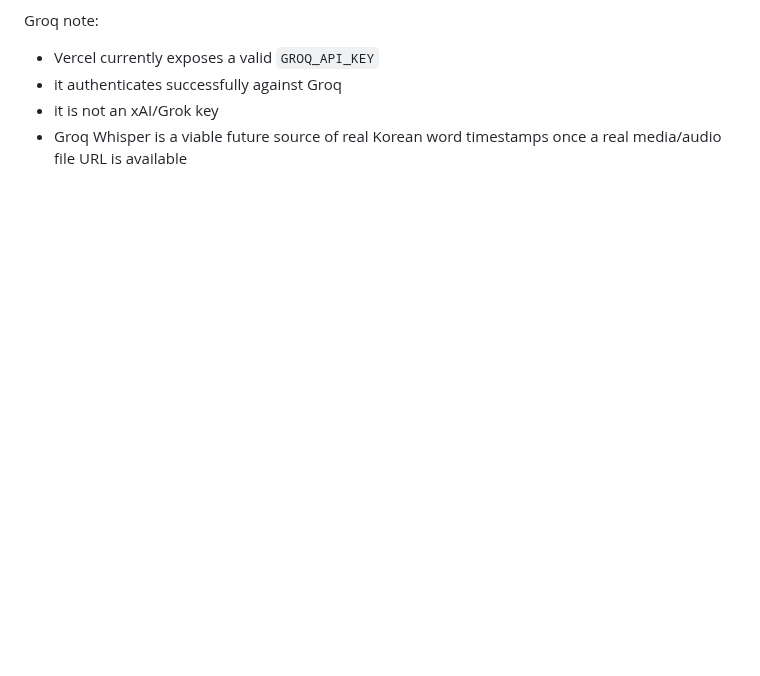
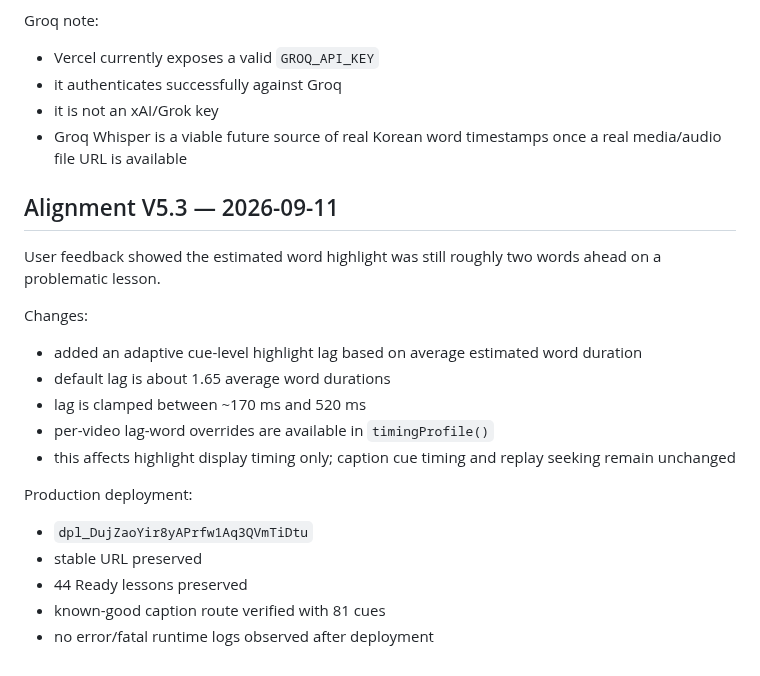
Before and after one commit to sushan5140/korean-video-lab, a Markdown page: docs/CURRENT_STATE.md, the part around the change. Rendered like a GitHub page; blank space fills up the shorter version.

Commit message:
Document Alignment V5.3 adaptive lag

```diff
--- a/docs/CURRENT_STATE.md
+++ b/docs/CURRENT_STATE.md
@@ -194,3 +194,22 @@ Groq note:
 - it authenticates successfully against Groq
 - it is not an xAI/Grok key
 - Groq Whisper is a viable future source of real Korean word timestamps once a real media/audio file URL is available
+
+
+## Alignment V5.3 — 2026-09-11
+
+User feedback showed the estimated word highlight was still roughly two words ahead on a problematic lesson.
+
+Changes:
+- added an adaptive cue-level highlight lag based on average estimated word duration
+- default lag is about 1.65 average word durations
+- lag is clamped between ~170 ms and 520 ms
+- per-video lag-word overrides are available in `timingProfile()`
+- this affects highlight display timing only; caption cue timing and replay seeking remain unchanged
+
+Production deployment:
+- `dpl_DujZaoYir8yAPrfw1Aq3QVmTiDtu`
+- stable URL preserved
+- 44 Ready lessons preserved
+- known-good caption route verified with 81 cues
+- no error/fatal runtime logs observed after deployment
```
